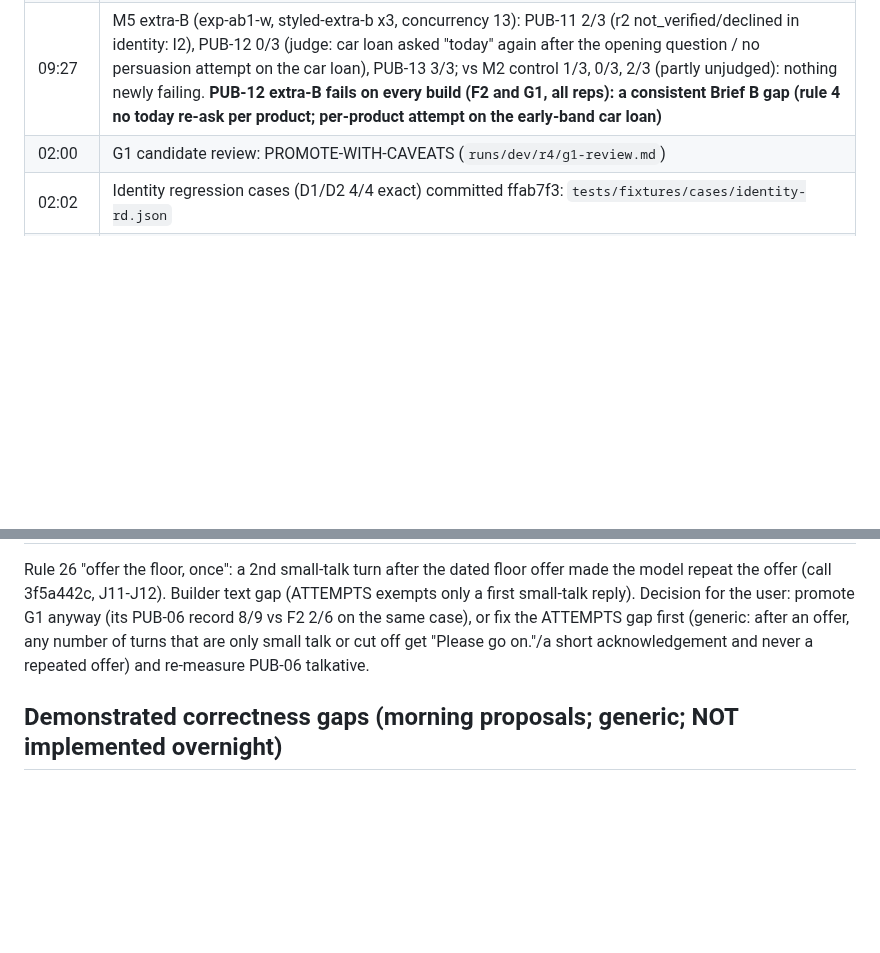
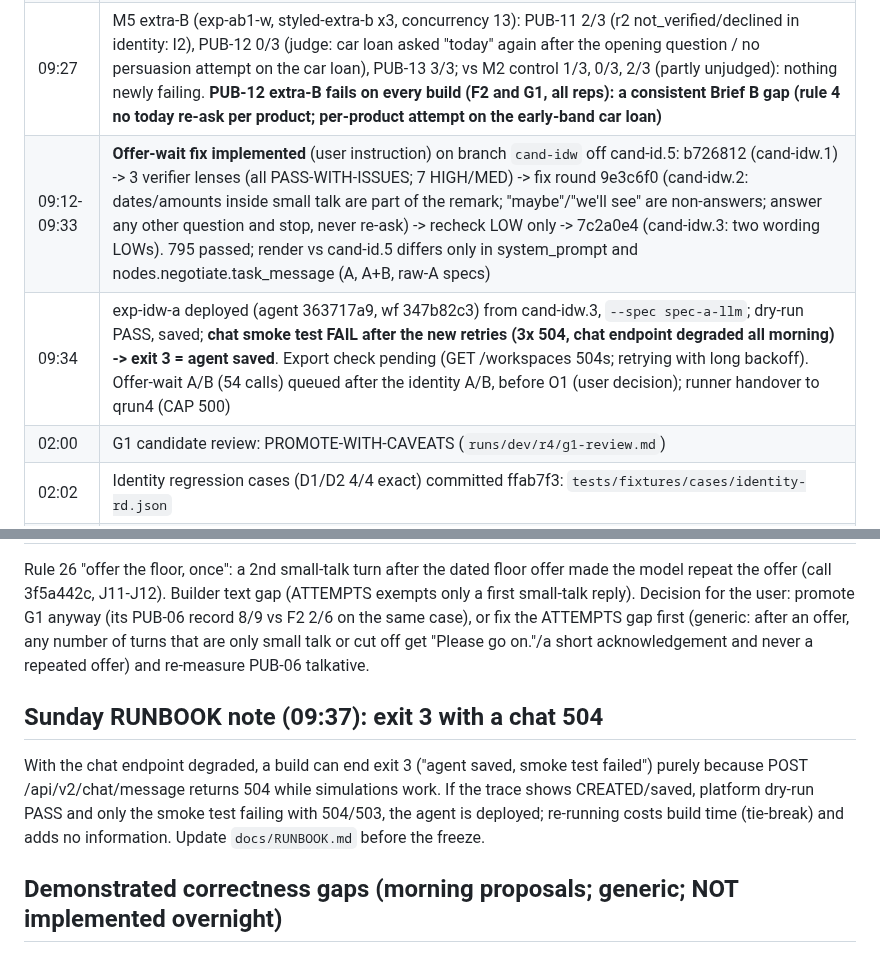
Before and after one commit to M4G1W0W/freya-build-the-builder, a Markdown page: docs/plans/2026-10-11-overnight-report.md, 2 parts joined by grey strips. GitHub-like rendering; blank space fills up the shorter version.

Commit message:
Overnight report: offer-wait fix implemented and deployed (exp-idw-a), A/B queued; RUNBOOK note on exit 3 with chat 504
Co-Authored-By: Claude Opus 5.5 <noreply@anthropic.com>

```diff
--- a/docs/plans/2026-10-11-overnight-report.md
+++ b/docs/plans/2026-10-11-overnight-report.md
@@ -97,6 +97,8 @@ call ledger `calls.tsv`, exports/renders, provenance.md, precedence-report.md.
 | 09:22 | **M5: G1 fresh single-file A+B build (exp-ab1-w) on styled-ab-all x3 = 7/13 strict** vs M2 control (F2 v14) 8/13; newly failing PUB-04, PUB-10, PUB-11 (x2). All 4 newly failing calls are customer hang-ups after 20-60 s agent turns (PUB-04 r1 19.6 s; PUB-11 r1 51.6 s; PUB-10 r3 59.9 s; PUB-11 r3 59.5 s, mostly right after create_promise); rep 3 was discarded once for slowness (median 28 s) and its repeat kept at 11 s. M2 at concurrency 5 had 2-7 s. Reading: latency from concurrency 13 (+ platform degradation), not agent logic |
 | 09:25 | User decisions: concurrency back to 5 (82c0b7b) from the next item; **re-run M5 x3 at 5** (39 calls) first; runner handover to qrun3 (CAP 450). Offer-wait fix being implemented on branch cand-idw (off cand-id.5), proposal `docs/proposals/2026-10-11-offer-wait-fix.md` |
 | 09:27 | M5 extra-B (exp-ab1-w, styled-extra-b x3, concurrency 13): PUB-11 2/3 (r2 not_verified/declined in identity: I2), PUB-12 0/3 (judge: car loan asked "today" again after the opening question / no persuasion attempt on the car loan), PUB-13 3/3; vs M2 control 1/3, 0/3, 2/3 (partly unjudged): nothing newly failing. **PUB-12 extra-B fails on every build (F2 and G1, all reps): a consistent Brief B gap (rule 4 no today re-ask per product; per-product attempt on the early-band car loan)** |
+| 09:12-09:33 | **Offer-wait fix implemented** (user instruction) on branch `cand-idw` off cand-id.5: b726812 (cand-idw.1) -> 3 verifier lenses (all PASS-WITH-ISSUES; 7 HIGH/MED) -> fix round 9e3c6f0 (cand-idw.2: dates/amounts inside small talk are part of the remark; "maybe"/"we'll see" are non-answers; answer any other question and stop, never re-ask) -> recheck LOW only -> 7c2a0e4 (cand-idw.3: two wording LOWs). 795 passed; render vs cand-id.5 differs only in system_prompt and nodes.negotiate.task_message (A, A+B, raw-A specs) |
+| 09:34 | exp-idw-a deployed (agent 363717a9, wf 347b82c3) from cand-idw.3, `--spec spec-a-llm`; dry-run PASS, saved; **chat smoke test FAIL after the new retries (3x 504, chat endpoint degraded all morning) -> exit 3 = agent saved**. Export check pending (GET /workspaces 504s; retrying with long backoff). Offer-wait A/B (54 calls) queued after the identity A/B, before O1 (user decision); runner handover to qrun4 (CAP 500) |
 | 02:00 | G1 candidate review: PROMOTE-WITH-CAVEATS (`runs/dev/r4/g1-review.md`) |
 | 02:02 | Identity regression cases (D1/D2 4/4 exact) committed ffab7f3: `tests/fixtures/cases/identity-rd.json` |
 | 02:04-02:23 | Identity-fix design v1 (f6f4824) -> 3 adversarial reviews, all ADOPT-WITH-AMENDMENTS (888fcdc) -> v2 resolving every HIGH/MED point (55cec38): `docs/proposals/2026-10-11-identity-fix-v2.md`. Not implemented |
@@ -131,6 +133,12 @@ promote G1 anyway (its PUB-06 record 8/9 vs F2 2/6 on the same case), or fix the
 offer, any number of turns that are only small talk or cut off get "Please go on."/a short acknowledgement and never a
 repeated offer) and re-measure PUB-06 talkative.
 
+## Sunday RUNBOOK note (09:37): exit 3 with a chat 504
+With the chat endpoint degraded, a build can end exit 3 ("agent saved, smoke test failed") purely because POST
+/api/v2/chat/message returns 504 while simulations work. If the trace shows CREATED/saved, platform dry-run PASS and
+only the smoke test failing with 504/503, the agent is deployed; re-running costs build time (tie-break) and adds no
+information. Update `docs/RUNBOOK.md` before the freeze.
+
 ## Demonstrated correctness gaps (morning proposals; generic; NOT implemented overnight)
 1. **Identity: a complete security answer inside a cut-off message is not submitted** (LEDGER failures: M1 G1 r3
    d10044ef promise recorded after 3 wrong DOBs; M2 r1 79778b2e declined instead of failed). Common to every arm.
```
